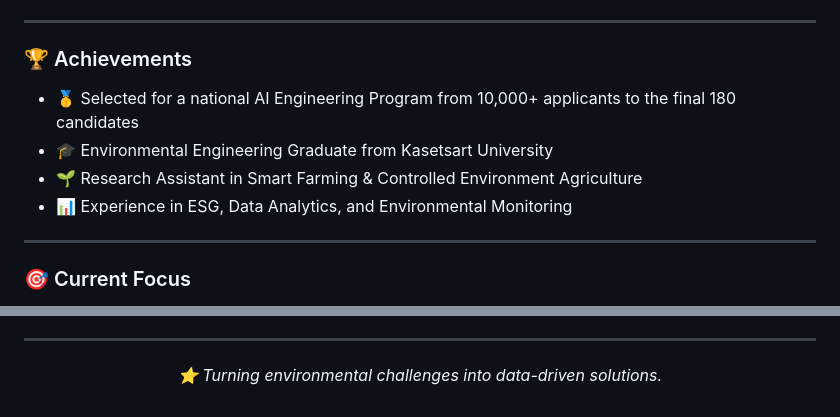
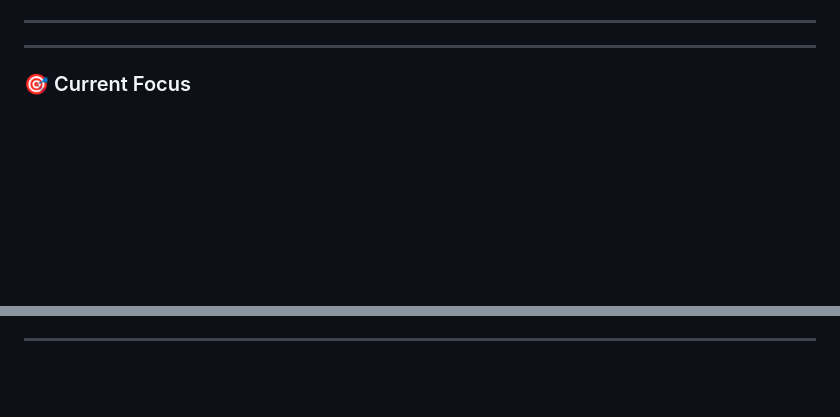
Before and after one commit to thanithpol2545/thanithpol2545, a Markdown page: README.md, 2 parts joined by grey strips. GitHub-like rendering; blank space fills up the shorter version.

```diff
--- a/README.md
+++ b/README.md
@@ -60,10 +52,4 @@
 ---
-
-### 🏆 Achievements
-- 🥇 Selected for a national AI Engineering Program from 10,000+ applicants to the final 180 candidates
-- 🎓 Environmental Engineering Graduate from Kasetsart University
-- 🌱 Research Assistant in Smart Farming & Controlled Environment Agriculture
-- 📊 Experience in ESG, Data Analytics, and Environmental Monitoring
 
 ---
 
@@ -83,5 +68,3 @@
 </p>
 
 ---
-
-<p align="center"><i>⭐ Turning environmental challenges into data-driven solutions.</i></p>
```
Also changed, not shown: other parts of README.md (+1 -10 lines).
